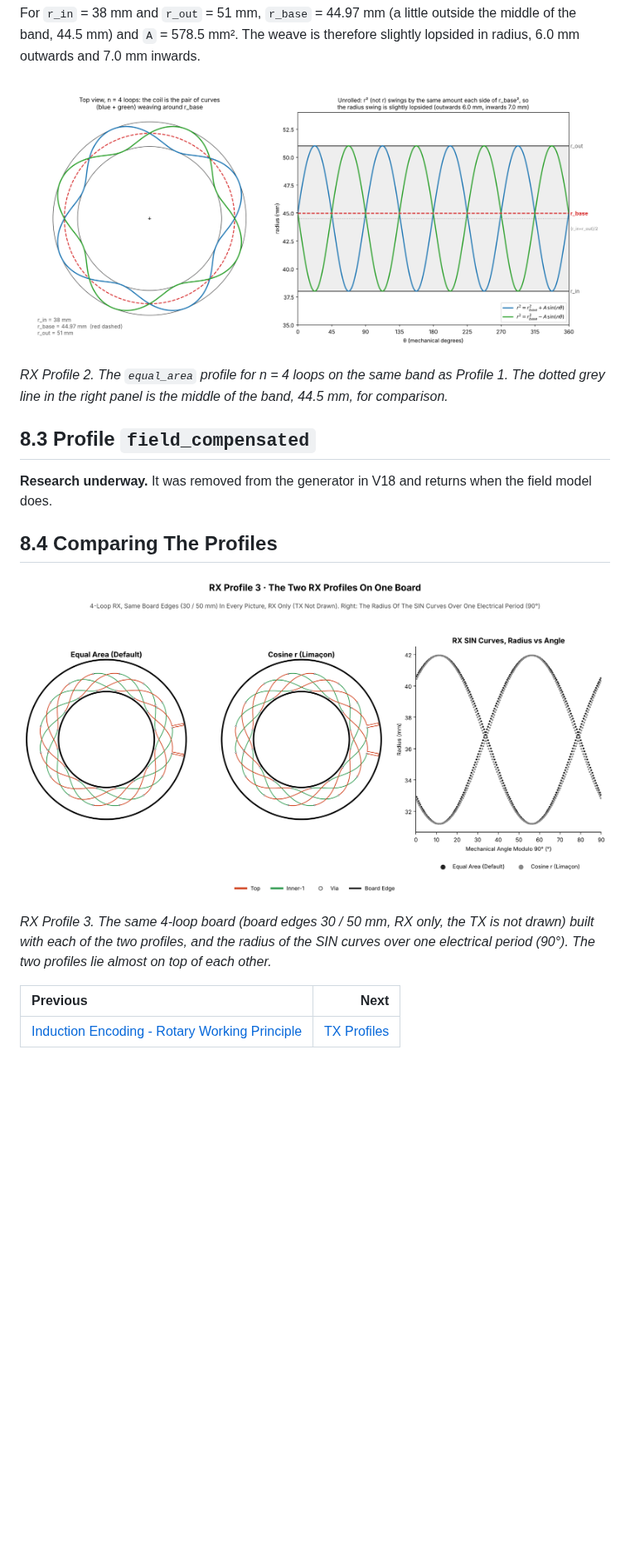
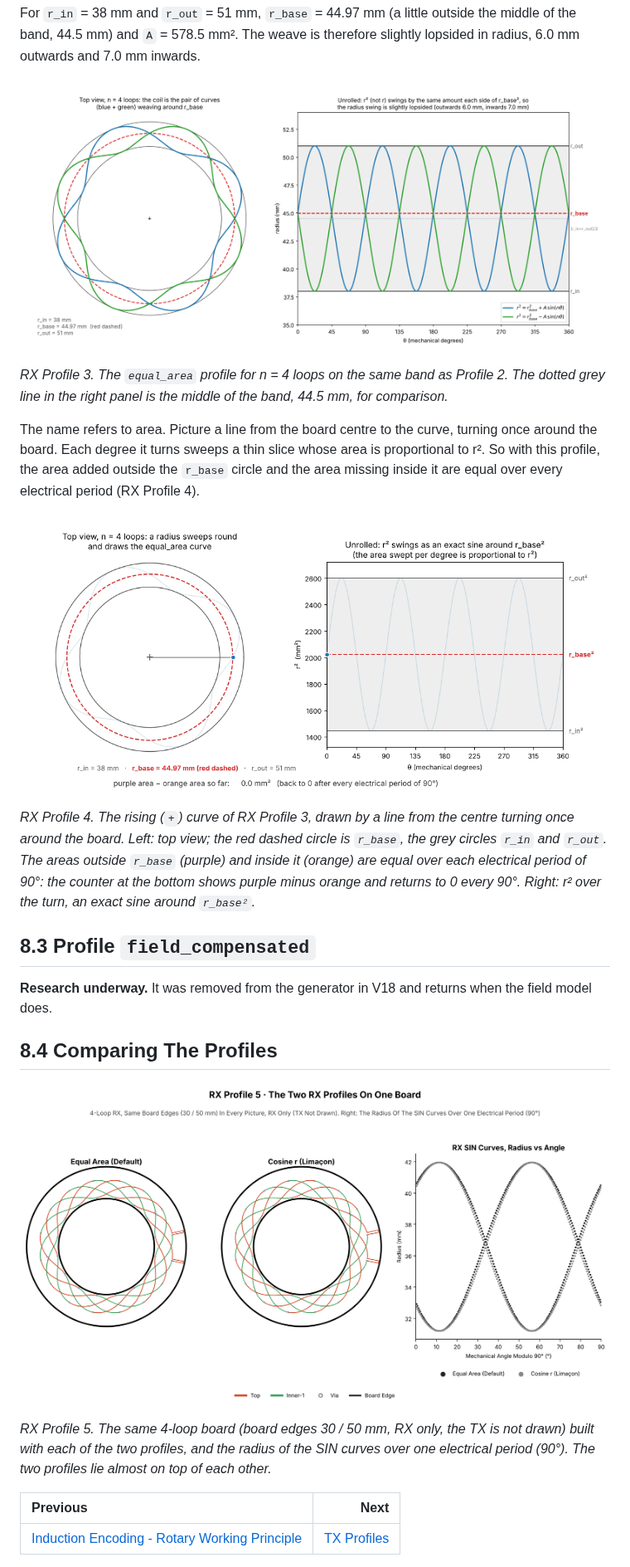
Before and after one commit to RolandThsive/Inductive-Encoder-Sinusoidal-Coil-Generator, a Markdown page: docs/wiki/RX-Profiles.md, the part around one of its changes. Shown at 83% size. Drawn GitHub-style; pictures changed too: docs/images/rx_profile_3_comparison.png, docs/images/rx_profile_equal_area.gif (added); blank space fills up the shorter version.

```diff
--- a/docs/wiki/RX-Profiles.md
+++ b/docs/wiki/RX-Profiles.md
@@ -67,6 +78,17 @@ outwards and 7.0 mm inwards.
 
-*RX Profile 2. The `equal_area` profile for n = 4 loops on the same band as Profile 1. The dotted
+*RX Profile 3. The `equal_area` profile for n = 4 loops on the same band as Profile 2. The dotted
 grey line in the right panel is the middle of the band, 44.5 mm, for comparison.*
+
+The name refers to area. Picture a line from the board centre to the curve, turning once around the board. Each
+degree it turns sweeps a thin slice whose area is proportional to r². So with this profile, the area added outside
+the `r_base` circle and the area missing inside it are equal over every electrical period (RX Profile 4).
+
+![RX Profile 4: equal_area sweep](https://raw.githubusercontent.com/RolandThsive/Inductive-Encoder-Sinusoidal-Coil-Generator/main/docs/images/rx_profile_equal_area.gif)
+
+*RX Profile 4. The rising (`+`) curve of RX Profile 3, drawn by a line from the centre turning once around the
+board. Left: top view; the red dashed circle is `r_base`, the grey circles `r_in` and `r_out`. The areas outside
+`r_base` (purple) and inside it (orange) are equal over each electrical period of 90°: the counter at the bottom shows
+purple minus orange and returns to 0 every 90°. Right: r² over the turn, an exact sine around `r_base²`.*
 
 ## 8.3 Profile `field_compensated`
 
@@ -78,5 +100,5 @@ grey line in the right panel is the middle of the band, 44.5 mm, for comparison.
 
-*RX Profile 3. The same 4-loop board (board edges 30 / 50 mm, RX only, the TX is not drawn) built with each of the two profiles, and the radius of the SIN curves over one electrical period (90°). The two profiles lie almost on top of each other.*
+*RX Profile 5. The same 4-loop board (board edges 30 / 50 mm, RX only, the TX is not drawn) built with each of the two profiles, and the radius of the SIN curves over one electrical period (90°). The two profiles lie almost on top of each other.*
 
 | Previous | Next |
 |:---|---:|
```
Also changed, not shown: other parts of docs/wiki/RX-Profiles.md (+17 -6 lines), docs/images/rx_profile_limacon.gif (added).
